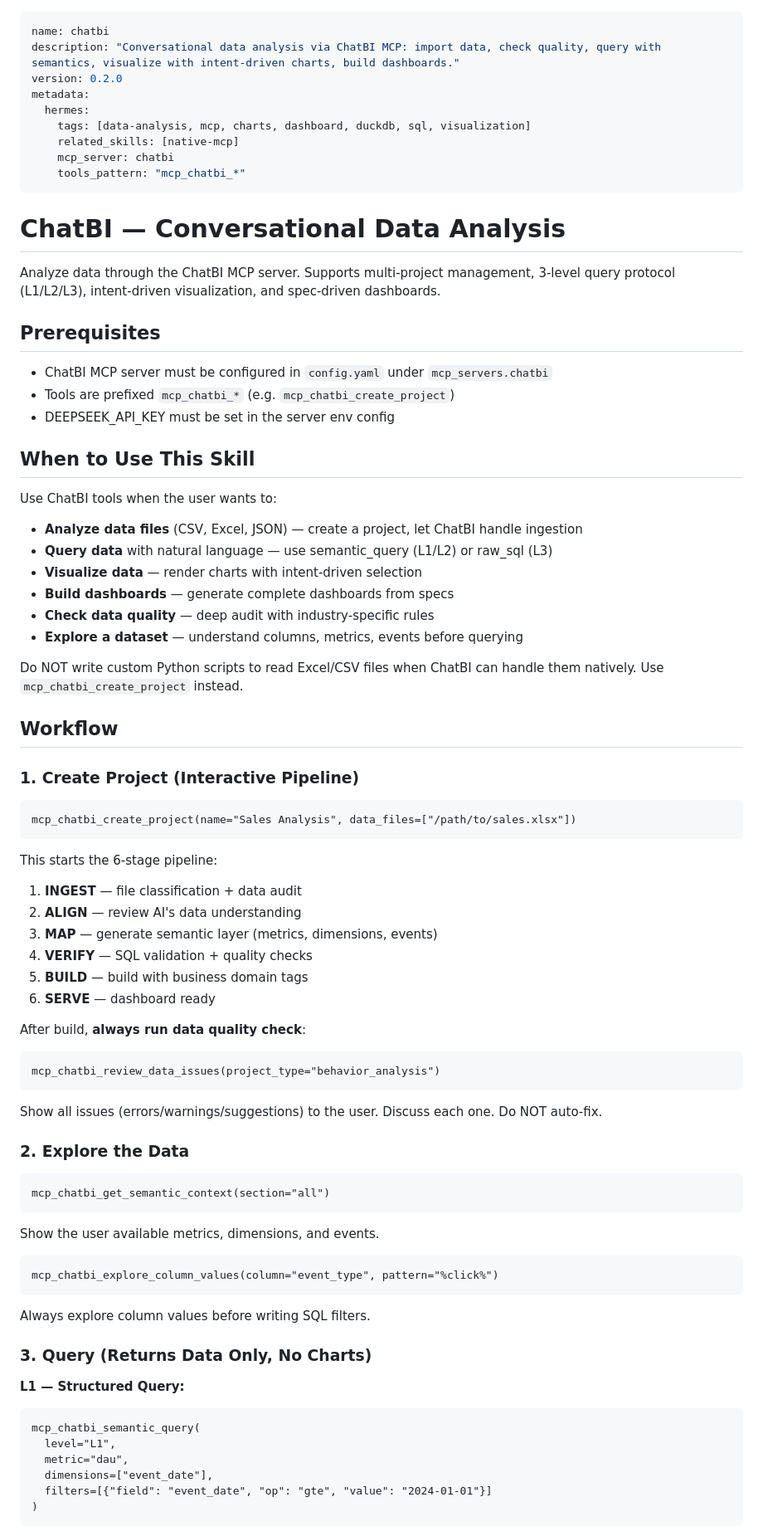
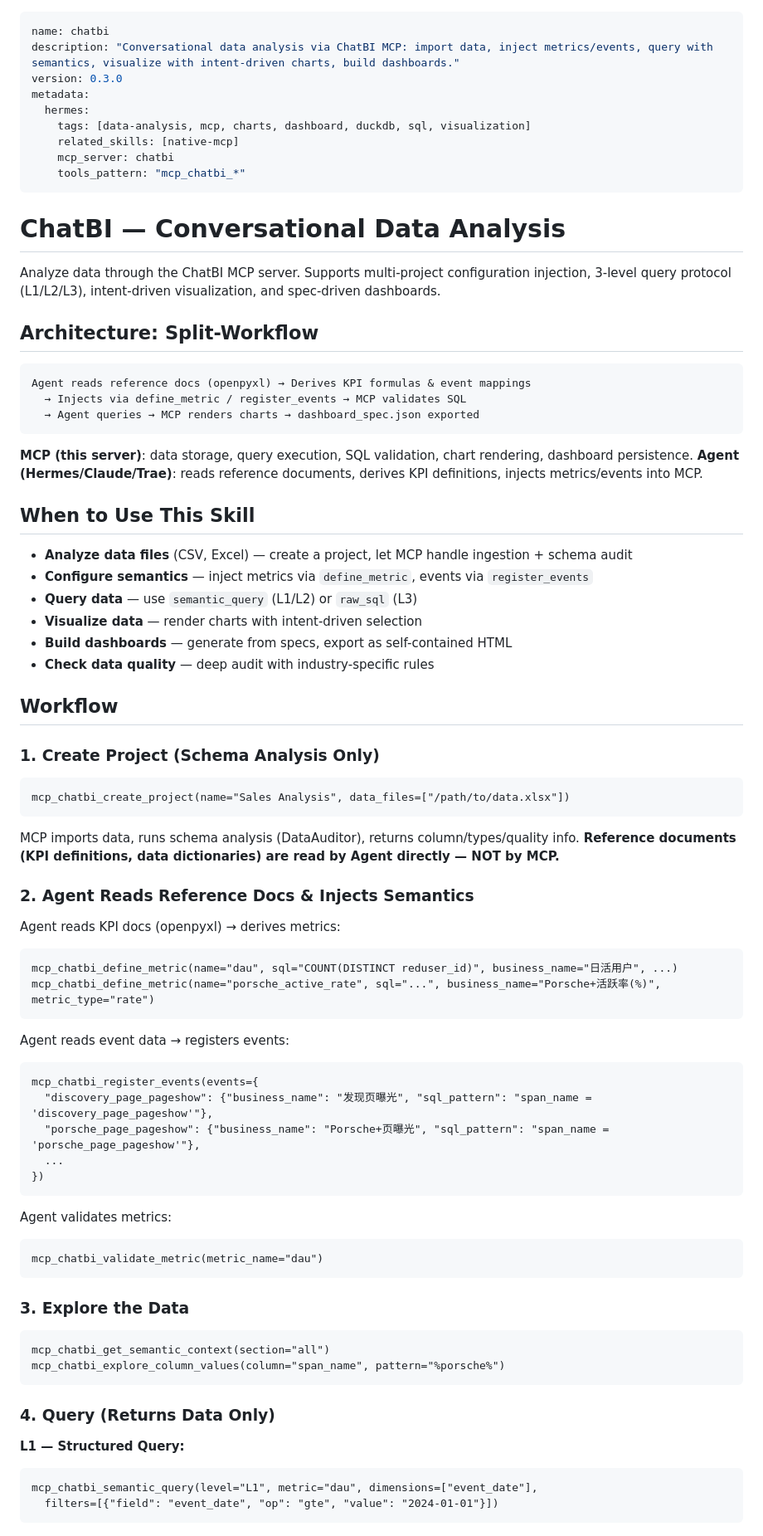
Before and after one commit to tyouter/configurable-data-analyzer, a Markdown page: skills/chatbi/SKILL.md, the part around one of its changes. Shown at 83% size. GitHub-like rendering.

````diff
--- a/skills/chatbi/SKILL.md
+++ b/skills/chatbi/SKILL.md
@@ -1,7 +1,7 @@
 ---
 name: chatbi
-description: "Conversational data analysis via ChatBI MCP: import data, check quality, query with semantics, visualize with intent-driven charts, build dashboards."
-version: 0.2.0
+description: "Conversational data analysis via ChatBI MCP: import data, inject metrics/events, query with semantics, visualize with intent-driven charts, build dashboards."
+version: 0.3.0
 metadata:
   hermes:
     tags: [data-analysis, mcp, charts, dashboard, duckdb, sql, visualization]
@@ -12,74 +12,76 @@ metadata:
 
 # ChatBI — Conversational Data Analysis
 
-Analyze data through the ChatBI MCP server. Supports multi-project management, 3-level query protocol (L1/L2/L3), intent-driven visualization, and spec-driven dashboards.
+Analyze data through the ChatBI MCP server. Supports multi-project configuration injection, 3-level query protocol (L1/L2/L3), intent-driven visualization, and spec-driven dashboards.
 
-## Prerequisites
+## Architecture: Split-Workflow
 
-- ChatBI MCP server must be configured in `config.yaml` under `mcp_servers.chatbi`
-- Tools are prefixed `mcp_chatbi_*` (e.g. `mcp_chatbi_create_project`)
-- DEEPSEEK_API_KEY must be set in the server env config
+```
+Agent reads reference docs (openpyxl) → Derives KPI formulas & event mappings
+  → Injects via define_metric / register_events → MCP validates SQL
+  → Agent queries → MCP renders charts → dashboard_spec.json exported
+```
+
+**MCP (this server)**: data storage, query execution, SQL validation, chart rendering, dashboard persistence.
+**Agent (Hermes/Claude/Trae)**: reads reference documents, derives KPI definitions, injects metrics/events into MCP.
 
 ## When to Use This Skill
 
-Use ChatBI tools when the user wants to:
-
-- **Analyze data files** (CSV, Excel, JSON) — create a project, let ChatBI handle ingestion
-- **Query data** with natural language — use semantic_query (L1/L2) or raw_sql (L3)
+- **Analyze data files** (CSV, Excel) — create a project, let MCP handle ingestion + schema audit
+- **Configure semantics** — inject metrics via `define_metric`, events via `register_events`
+- **Query data** — use `semantic_query` (L1/L2) or `raw_sql` (L3)
 - **Visualize data** — render charts with intent-driven selection
-- **Build dashboards** — generate complete dashboards from specs
+- **Build dashboards** — generate from specs, export as self-contained HTML
 - **Check data quality** — deep audit with industry-specific rules
-- **Explore a dataset** — understand columns, metrics, events before querying
-
-Do NOT write custom Python scripts to read Excel/CSV files when ChatBI can handle them natively. Use `mcp_chatbi_create_project` instead.
 
 ## Workflow
 
-### 1. Create Project (Interactive Pipeline)
+### 1. Create Project (Schema Analysis Only)
 
 ```
-mcp_chatbi_create_project(name="Sales Analysis", data_files=["/path/to/sales.xlsx"])
+mcp_chatbi_create_project(name="Sales Analysis", data_files=["/path/to/data.xlsx"])
 ```
 
-This starts the 6-stage pipeline:
-1. **INGEST** — file classification + data audit
-2. **ALIGN** — review AI's data understanding
-3. **MAP** — generate semantic layer (metrics, dimensions, events)
-4. **VERIFY** — SQL validation + quality checks
-5. **BUILD** — build with business domain tags
-6. **SERVE** — dashboard ready
+MCP imports data, runs schema analysis (DataAuditor), returns column/types/quality info.
+**Reference documents (KPI definitions, data dictionaries) are read by Agent directly — NOT by MCP.**
 
-After build, **always run data quality check**:
+### 2. Agent Reads Reference Docs & Injects Semantics
+
+Agent reads KPI docs (openpyxl) → derives metrics:
 
 ```
-mcp_chatbi_review_data_issues(project_type="behavior_analysis")
+mcp_chatbi_define_metric(name="dau", sql="COUNT(DISTINCT reduser_id)", business_name="日活用户", ...)
+mcp_chatbi_define_metric(name="porsche_active_rate", sql="...", business_name="Porsche+活跃率(%)", metric_type="rate")
 ```
 
-Show all issues (errors/warnings/suggestions) to the user. Discuss each one. Do NOT auto-fix.
+Agent reads event data → registers events:
 
-### 2. Explore the Data
+```
+mcp_chatbi_register_events(events={
+  "discovery_page_pageshow": {"business_name": "发现页曝光", "sql_pattern": "span_name = 'discovery_page_pageshow'"},
+  "porsche_page_pageshow": {"business_name": "Porsche+页曝光", "sql_pattern": "span_name = 'porsche_page_pageshow'"},
+  ...
+})
+```
+
+Agent validates metrics:
+
+```
+mcp_chatbi_validate_metric(metric_name="dau")
+```
+
+### 3. Explore the Data
 
 ```
 mcp_chatbi_get_semantic_context(section="all")
+mcp_chatbi_explore_column_values(column="span_name", pattern="%porsche%")
 ```
 
-Show the user available metrics, dimensions, and events.
-
-```
-mcp_chatbi_explore_column_values(column="event_type", pattern="%click%")
-```
-
-Always explore column values before writing SQL filters.
-
-### 3. Query (Returns Data Only, No Charts)
+### 4. Query (Returns Data Only)
 
 **L1 — Structured Query:**
 ```
-mcp_chatbi_semantic_query(
-  level="L1",
-  metric="dau",
-  dimensions=["event_date"],
-  filters=[{"field": "event_date", "op": "gte", "value": "2024-01-01"}]
-)
+mcp_chatbi_semantic_query(level="L1", metric="dau", dimensions=["event_date"],
+  filters=[{"field": "event_date", "op": "gte", "value": "2024-01-01"}])
 ```
 
````
Also changed, not shown: other parts of skills/chatbi/SKILL.md (+56 -100 lines), README.md (+23 -12 lines), 1 other file.
